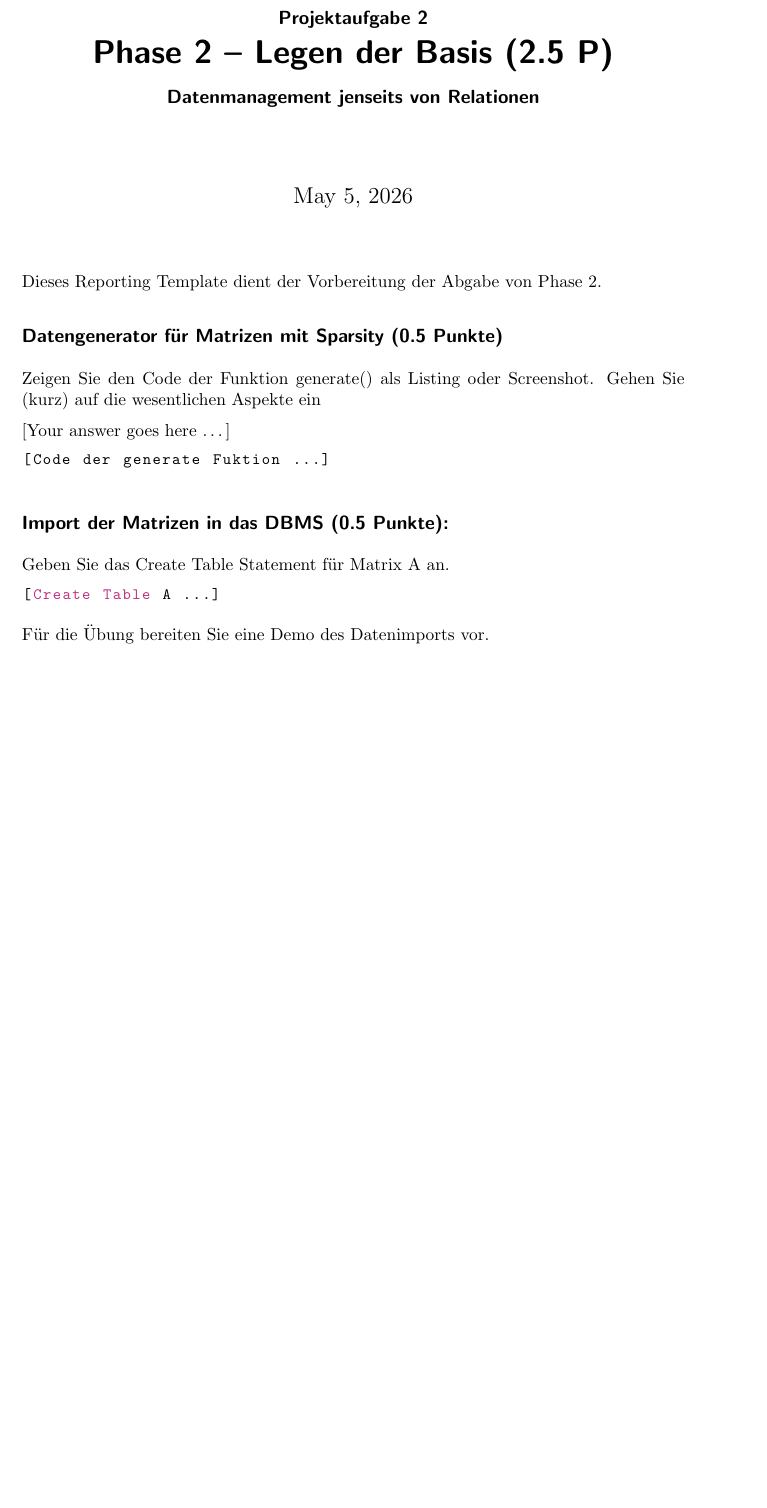
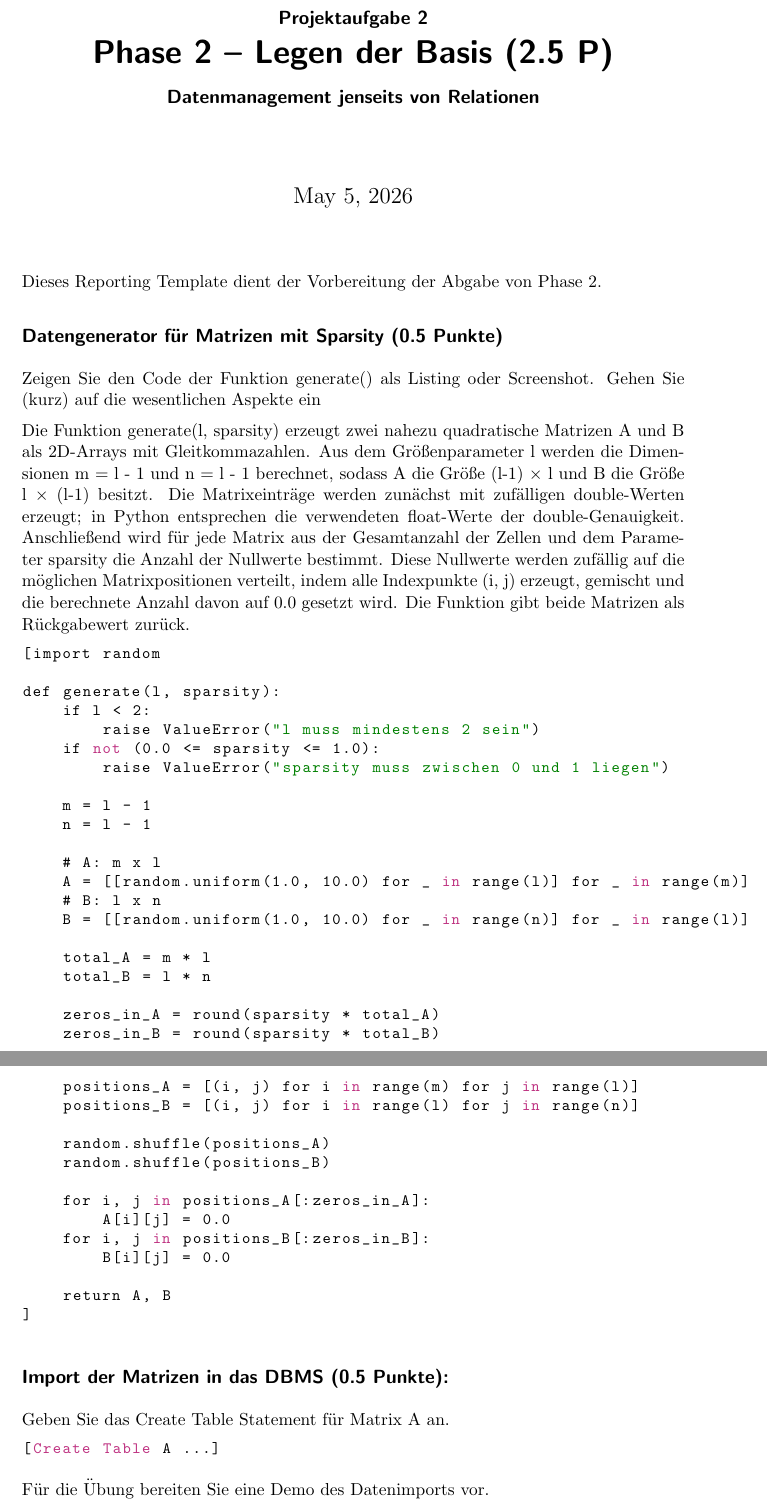
Before and after one commit to AliceitG/DMJR, a LaTeX document (Projektaufgabe2/gruppe17_02.tex): part of page 1 of 2 before the commit and two parts of pages 1 and 2 of 3 after it, the two joined at a grey line, cut so that both start at the same text, the shorter picture padded with empty space. Compiled offline with pdfLaTeX.

Commit message:
Update gruppe17_02.tex

```diff
--- a/Projektaufgabe2/gruppe17_02.tex
+++ b/Projektaufgabe2/gruppe17_02.tex
@@ -56,10 +56,44 @@ Dieses Reporting Template dient der Vorbereitung der Abgabe von Phase 2.
 Zeigen Sie den Code der Funktion generate() als Listing oder Screenshot. Gehen Sie
 (kurz) auf die wesentlichen Aspekte ein
 
-\youranswerhere{}
+{Die Funktion generate(l, sparsity) erzeugt zwei nahezu quadratische Matrizen A und B als 2D-Arrays mit Gleitkommazahlen. Aus dem Größenparameter l werden die Dimensionen m = l - 1 und n = l - 1 berechnet, sodass A die Größe (l-1) × l und B die Größe l × (l-1) besitzt. Die Matrixeinträge werden zunächst mit zufälligen double-Werten erzeugt; in Python entsprechen die verwendeten float-Werte der double-Genauigkeit. Anschließend wird für jede Matrix aus der Gesamtanzahl der Zellen und dem Parameter sparsity die Anzahl der Nullwerte bestimmt. Diese Nullwerte werden zufällig auf die möglichen Matrixpositionen verteilt, indem alle Indexpunkte (i, j) erzeugt, gemischt und die berechnete Anzahl davon auf 0.0 gesetzt wird. Die Funktion gibt beide Matrizen als Rückgabewert zurück.}
 
 \begin{lstlisting}[style=dmrsql]
-[Code der generate Fuktion ...]
+[import random
+
+def generate(l, sparsity):
+    if l < 2:
+        raise ValueError("l muss mindestens 2 sein")
+    if not (0.0 <= sparsity <= 1.0):
+        raise ValueError("sparsity muss zwischen 0 und 1 liegen")
+
+    m = l - 1
+    n = l - 1
+
+    # A: m x l
+    A = [[random.uniform(1.0, 10.0) for _ in range(l)] for _ in range(m)]
+    # B: l x n
+    B = [[random.uniform(1.0, 10.0) for _ in range(n)] for _ in range(l)]
+
+    total_A = m * l
+    total_B = l * n
+
+    zeros_in_A = round(sparsity * total_A)
+    zeros_in_B = round(sparsity * total_B)
+
+    positions_A = [(i, j) for i in range(m) for j in range(l)]
+    positions_B = [(i, j) for i in range(l) for j in range(n)]
+
+    random.shuffle(positions_A)
+    random.shuffle(positions_B)
+
+    for i, j in positions_A[:zeros_in_A]:
+        A[i][j] = 0.0
+    for i, j in positions_B[:zeros_in_B]:
+        B[i][j] = 0.0
+
+    return A, B
+]
 \end{lstlisting}
 
 \subsection*{Import der Matrizen in das DBMS (0.5 Punkte):}
```
